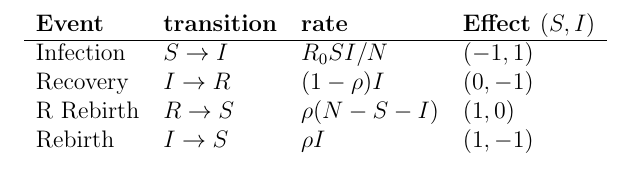
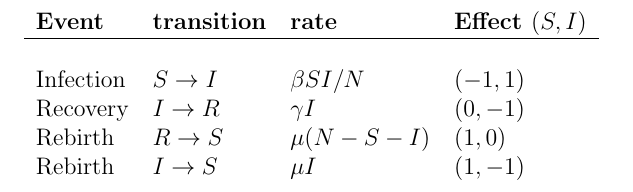
Before and after one commit to dushoff/SIR_model_family, a LaTeX document (sirbdrates.tex): part of the page, cut so that both start at the same text. Compiled offline with pdfLaTeX.

Commit message:
Lunch time!

```diff
--- a/sirbdrates.tex
+++ b/sirbdrates.tex
@@ -8,15 +8,12 @@
 \begin{document}
 
 \begin{center}\begin{tabular}{llll}
-   {\bf Event} & {\bf transition} &{\bf rate} &{\bf Effect $(S,I)$}\\
-   \hline
-   Infection &$S \to I$  &$R_0 SI/N$ & $(-1,1)$\\
-   Recovery & $I \to R$ & $(1-\rho)I$ & $(0,-1)$\\
-	R
-
-
-   Rebirth &  $R \to S$ & $\rho (N-S-I)$ & $(1,0)$\\
-   Rebirth & $I \to S$ & $\rho I$ & $(1,-1)$
+   {\bf Event} & {\bf transition} &{\bf rate} &{\bf Effect $(S,I)$}
+   \\ \hline
+   \\ Infection &$S \to I$  &$\beta SI/N$ & $(-1,1)$
+   \\ Recovery & $I \to R$ & $\gamma I$ & $(0,-1)$
+   \\ Rebirth &  $R \to S$ & $\mu (N-S-I)$ & $(1,0)$
+   \\ Rebirth & $I \to S$ & $\mu I$ & $(1,-1)$
 \end{tabular}\end{center}
 
 \end{document}
```
